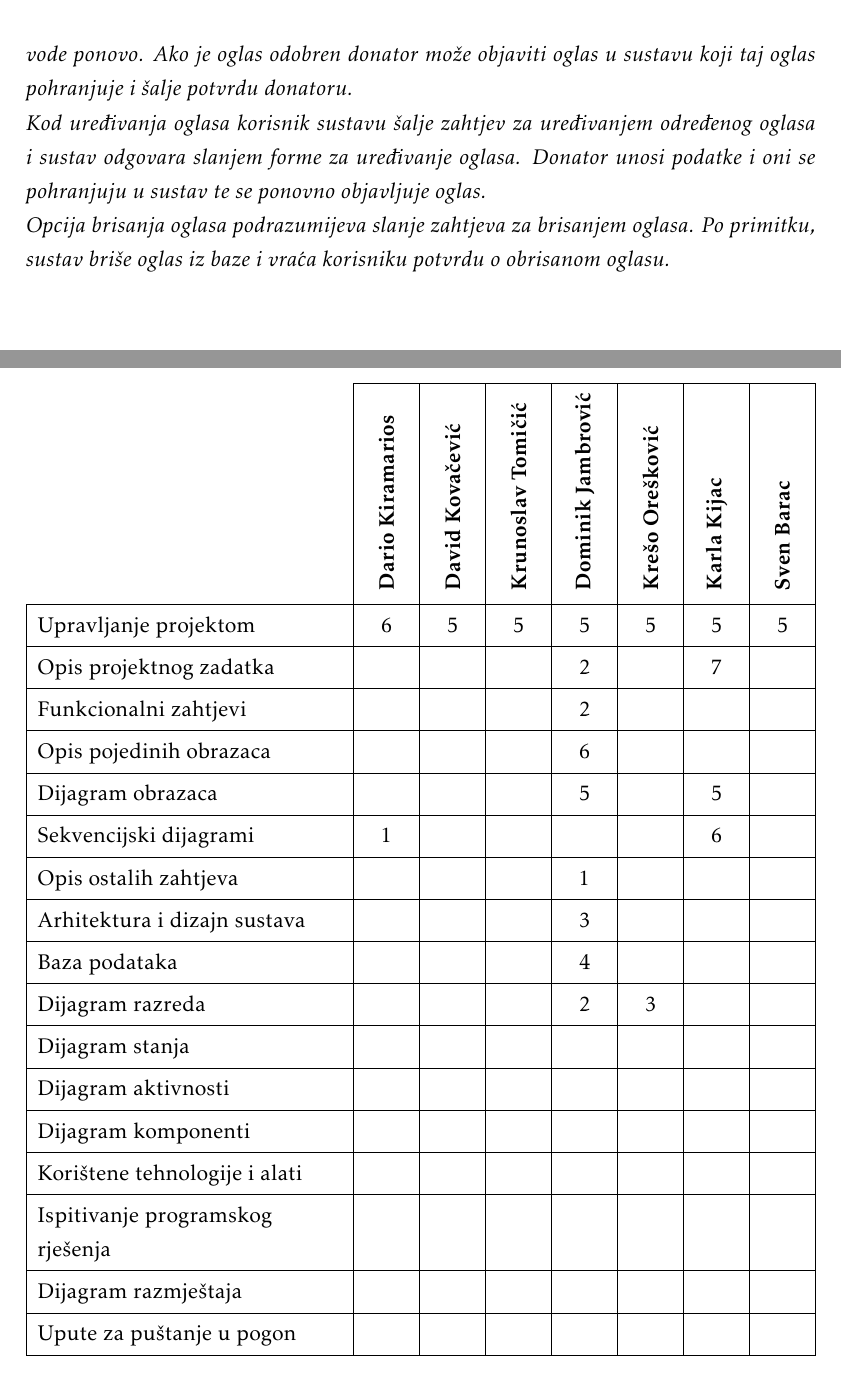
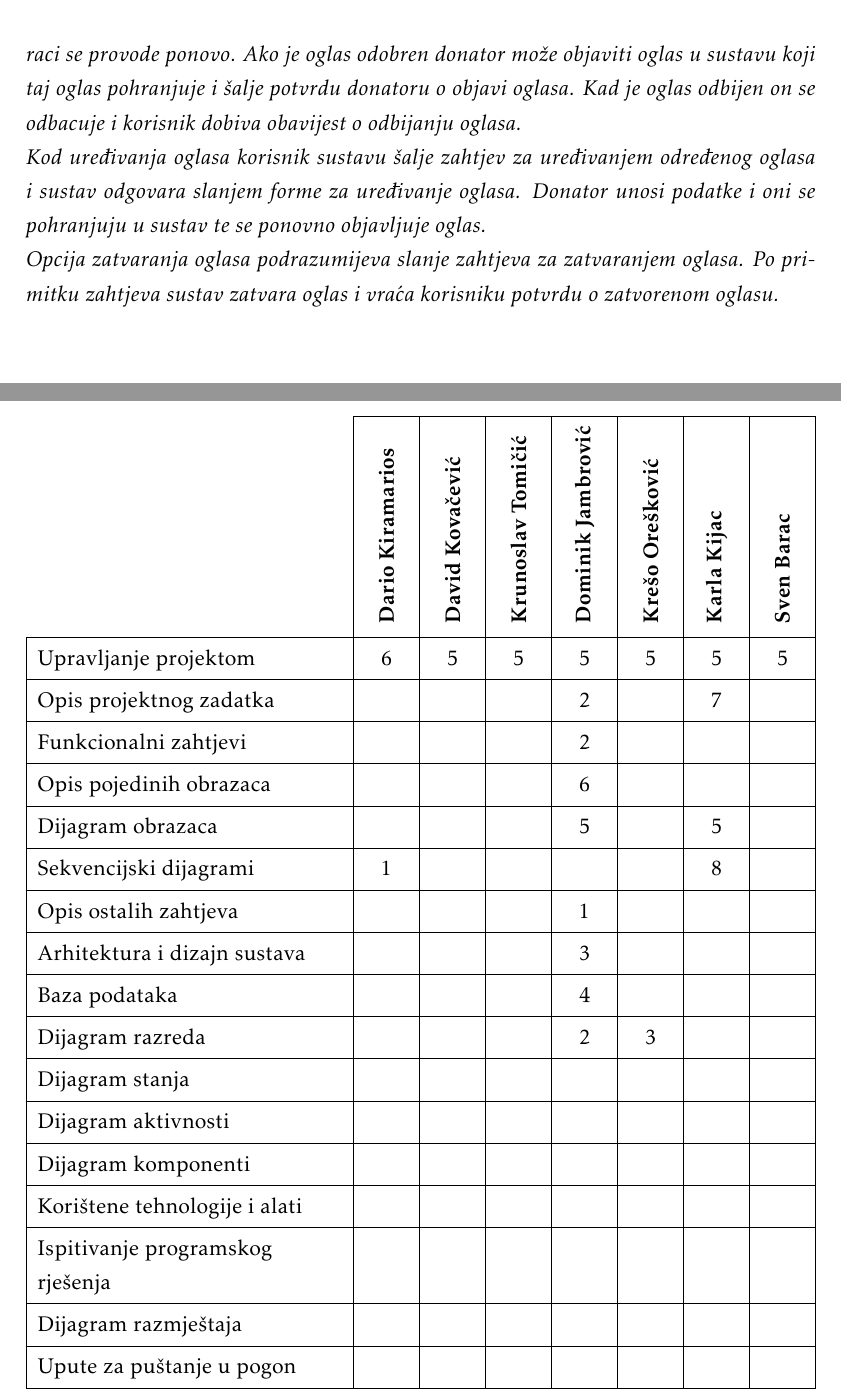
Before and after one commit to boltzman123/Progi_Projekt, a LaTeX document (Dokumentacija/PROGI_2022_JamesoveObveznice_v1_0.tex, which reads Dokumentacija/Dodatak.tex, Dokumentacija/Specifikacija_programske_potpore.tex): two parts of pages 34 and 55 of 57, joined at a grey line, cut so that both start at the same text. Compiled offline with pdfLaTeX.

Commit message:
novi sekv dijagrami, updateana tablica sati, promijenjena prva stranica!

```diff
--- a/Dokumentacija/Dodatak.tex
+++ b/Dokumentacija/Dodatak.tex
@@ -179,7 +179,7 @@
 				Funkcionalni zahtjevi       &  &  &  & 2 &  &  &  \\
 				Opis pojedinih obrazaca 	&  &  &  & 6 &  &  &  \\
 				Dijagram obrazaca 			&  &  &  & 5 &  & 5 &  \\
-				Sekvencijski dijagrami 		& 1 &  &  &  &  & 6 &  \\
+				Sekvencijski dijagrami 		& 1 &  &  &  &  & 8 &  \\
 				Opis ostalih zahtjeva 		&  &  &  & 1 &  &  &  \\
 				Arhitektura i dizajn sustava	 &  &  &  & 3 &  &  &  \\
 				Baza podataka				&  &  &  & 4 &  &  &   \\
@@ -195,11 +195,12 @@
 				Zaključak i budući rad 		&  &  &  &  &  &  &  \\
 				Popis literature 			&  &  &  &  &  & 1 &  \\
 				\hline
-				\textit{Front end} 				& 10 &  & 10 &  &  &  & 10 \\
-				\textit{Izrada baze podataka} 		 			&  & 5 &  &  & 5 &  & \\
+				\textit{Front end} 				& 11 &  & 10 &  &  &  & 10 \\
+				\textit{Izrada baze podataka} 		 			&  & 5 &  &  & 6 &  & \\
 				\textit{Spajanje s bazom podataka} 				& 2 & 2 & 2 &  & 2 &  & 2 \\
-				\textit{Back end} 							&  & 10 &  &  & 10 &  &  \\
-				\textit{Popravak dokumentacije}			&  &  &  & 3 &  &  &  \\
+				\textit{Back end} 							&  & 10 &  &  & 12 &  &  \\
+				\textit{Deploy} 							& 6 & 5 & 1 &  &  &  & 4 \\
+				\textit{Popravak dokumentacije}			&  &  &  & 8 &  & 6 &  \\
 			\end{longtblr}
 
 
--- a/Dokumentacija/Specifikacija_programske_potpore.tex
+++ b/Dokumentacija/Specifikacija_programske_potpore.tex
@@ -964,7 +964,7 @@
 						\caption{Sekvencijski dijagram - upravljanje oglasima}
 						\label{fig:Upravljanje oglasima}
 				\end{figure}
-				\textit{Dijagram prikazuje upravljanje oglasima koje je omogućeno donatorima (korisnici koji su od Administratora dobili dozvolu za doniranjem. Donator ima tri opcije koje može odabrati. Ukoliko odabere opciju kreiranja oglasa sustav mu šalje formu za kreiranje oglasa. Korisnik unosi podatke o predmetu koji oglašava toliko dugo dok nisu potvrđeni. Unešene podatke sustav šalje Adminu na provjeru koji potom sustavu javlja treba li ih poslati korisniku na doradu ili javiti korisniku da je oglas odobren. U slučaju dorade donatoru sustav šalje njegovu formu s podacima o oglasu i gornji koraci se provode ponovo. Ako je oglas odobren donator može objaviti oglas u sustavu koji taj oglas pohranjuje i šalje potvrdu donatoru. \\Kod uređivanja oglasa korisnik sustavu šalje zahtjev za uređivanjem određenog oglasa i sustav odgovara slanjem forme za uređivanje oglasa. Donator unosi podatke i oni se pohranjuju u sustav te se ponovno objavljuje oglas. \\Opcija brisanja oglasa podrazumijeva slanje zahtjeva za brisanjem oglasa. Po primitku, sustav briše oglas iz baze i vraća korisniku potvrdu o obrisanom oglasu. }
+				\textit{Dijagram prikazuje upravljanje oglasima koje je omogućeno donatorima (korisnici koji su od Administratora dobili dozvolu za doniranjem). Donator ima tri opcije koje može odabrati. Ukoliko odabere opciju kreiranja oglasa sustav mu šalje formu za kreiranje oglasa. Korisnik unosi podatke o predmetu koji oglašava toliko dugo dok nisu potvrđeni. Unešene podatke sustav šalje Adminu na provjeru koji potom sustavu javlja treba li ih poslati korisniku na doradu, javiti korisniku da je oglas odobren ili čak odbiti. U slučaju dorade donatoru sustav šalje njegovu formu s podacima o oglasu i gornji koraci se provode ponovo. Ako je oglas odobren donator može objaviti oglas u sustavu koji taj oglas pohranjuje i šalje potvrdu donatoru o objavi oglasa. Kad je oglas odbijen on se odbacuje i korisnik dobiva obavijest o odbijanju oglasa. \\Kod uređivanja oglasa korisnik sustavu šalje zahtjev za uređivanjem određenog oglasa i sustav odgovara slanjem forme za uređivanje oglasa. Donator unosi podatke i oni se pohranjuju u sustav te se ponovno objavljuje oglas. \\Opcija zatvaranja oglasa podrazumijeva slanje zahtjeva za zatvaranjem oglasa. Po primitku zahtjeva sustav zatvara oglas i vraća korisniku potvrdu o zatvorenom oglasu. }
 
 				\eject
 
```
Also changed, not shown: Dokumentacija/Dnevnik_promjena_dokumentacije.tex (+1 -0 lines), Dokumentacija/PROGI_2022_JamesoveObveznice_v1_0.tex (+1 -1 lines), Dokumentacija/PROGI_2022_JamesoveObveznice_v1_0.pdf, Dokumentacija/dijagrami/sq_d_pr_reg.PNG, Dokumentacija/dijagrami/sqd_upr_ogl.png, Dokumentacija/Specifikacija_programske_potpore.tex (2 more changed lines).
